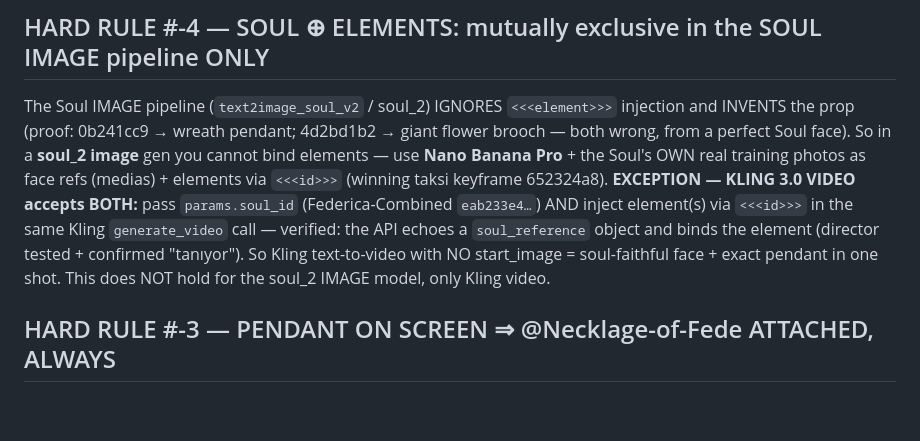
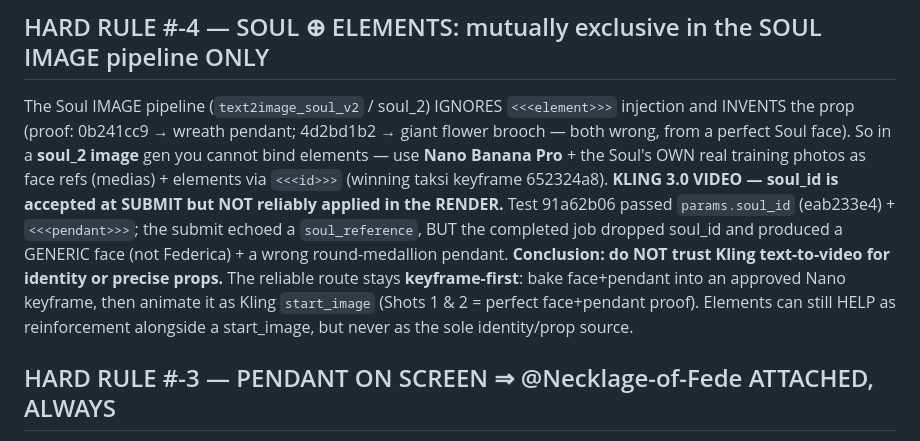
Before and after one commit to HusamAri/Artifact-Reports, a Markdown page: docs/espera-forp/PROMPT_ENGINEERING_PLAYBOOK.md, the part around the change. GitHub-like rendering; blank space fills up the shorter version.

Commit message:
QA: Kling text-to-video soul+element REJECT; keyframe-first stays the rule
Test 91a62b06 (no start_image, soul_id + pendant element) failed: soul dropped
in the render (generic face), pendant became a round medallion. Correct the
#-4 note — submit-time soul acceptance != applied in render. Keyframe-first
(approved Nano start_image) remains the only reliable identity+prop route.

Co-Authored-By: Claude Opus 4.8 <noreply@anthropic.com>
Claude-Session: https://claude.ai/code/session_01LX98crBcuwc8Mrjn5TWBPL

```diff
--- a/docs/espera-forp/PROMPT_ENGINEERING_PLAYBOOK.md
+++ b/docs/espera-forp/PROMPT_ENGINEERING_PLAYBOOK.md
@@ -91,10 +91,12 @@ The Soul IMAGE pipeline (`text2image_soul_v2` / soul_2) IGNORES `<<<element>>>`
 (proof: 0b241cc9 → wreath pendant; 4d2bd1b2 → giant flower brooch — both wrong, from a perfect Soul face).
 So in a **soul_2 image** gen you cannot bind elements — use **Nano Banana Pro** + the Soul's OWN real training
 photos as face refs (medias) + elements via `<<<id>>>` (winning taksi keyframe 652324a8).
-**EXCEPTION — KLING 3.0 VIDEO accepts BOTH:** pass `params.soul_id` (Federica-Combined `eab233e4…`) AND inject
-element(s) via `<<<id>>>` in the same Kling `generate_video` call — verified: the API echoes a `soul_reference`
-object and binds the element (director tested + confirmed "tanıyor"). So Kling text-to-video with NO start_image =
-soul-faithful face + exact pendant in one shot. This does NOT hold for the soul_2 IMAGE model, only Kling video.
+**KLING 3.0 VIDEO — soul_id is accepted at SUBMIT but NOT reliably applied in the RENDER.** Test 91a62b06 passed
+`params.soul_id` (eab233e4) + `<<<pendant>>>`; the submit echoed a `soul_reference`, BUT the completed job dropped
+soul_id and produced a GENERIC face (not Federica) + a wrong round-medallion pendant. **Conclusion: do NOT trust
+Kling text-to-video for identity or precise props.** The reliable route stays **keyframe-first**: bake face+pendant
+into an approved Nano keyframe, then animate it as Kling `start_image` (Shots 1 & 2 = perfect face+pendant proof).
+Elements can still HELP as reinforcement alongside a start_image, but never as the sole identity/prop source.
 
 ## HARD RULE #-3 — PENDANT ON SCREEN ⇒ @Necklage-of-Fede ATTACHED, ALWAYS
 Any shot where the pendant is visible MUST attach the `@Necklage-of-Fede` element (74930eee).
```
Also changed, not shown: docs/espera-forp/QA_LOG.md (+1 -0 lines).
